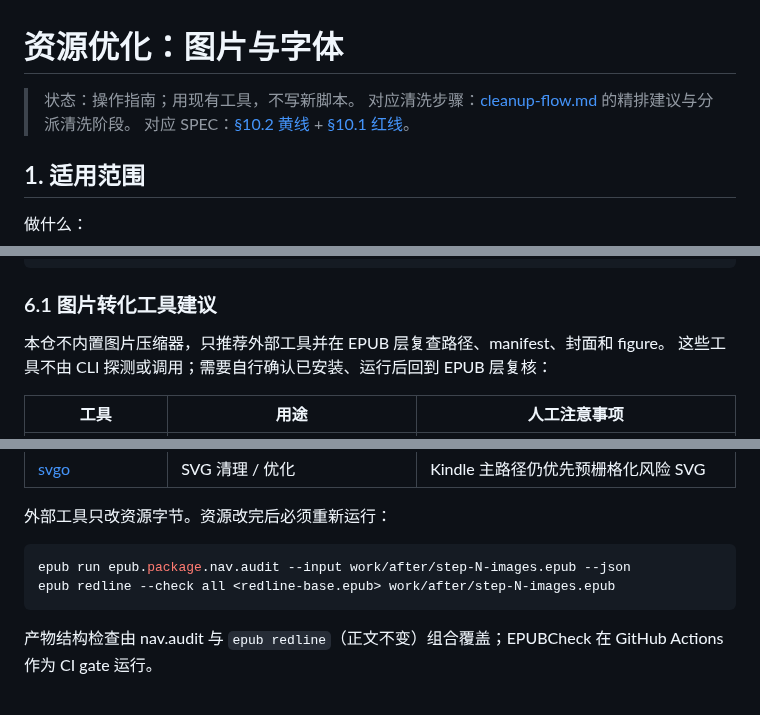
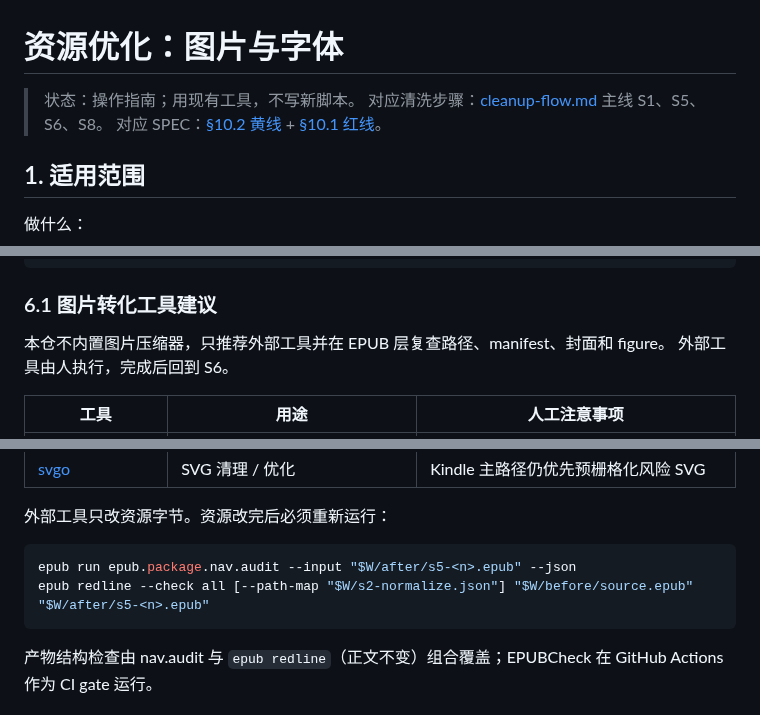
Before and after one commit to liyafly/epub-handbook, a Markdown page: docs/pipeline/asset-optimization.md, 3 parts joined by grey strips. GitHub-like rendering.

Commit message:
docs: align asset optimization with cleanup runbook
Review-Task: D19

Verified:

git grep -nE step-N|redline-base|work/after -- docs skills: no output (exit 1 expected for no matches).

go test ./internal/docguard/ ./internal/archguard/: both packages passed (exit 0).

python3 work/review-20260929/fixtures/docs/linkscan.py /Users/xiaoxiao/Developer/epub-handbook: scanned 96 Markdown files and 281 relative links, no dead links (exit 0).

````diff
--- a/docs/pipeline/asset-optimization.md
+++ b/docs/pipeline/asset-optimization.md
@@ -1,7 +1,7 @@
 # 资源优化：图片与字体
 
 > 状态：操作指南；用现有工具，不写新脚本。
-> 对应清洗步骤：[cleanup-flow.md](cleanup-flow.md) 的精排建议与分派清洗阶段。
+> 对应清洗步骤：[cleanup-flow.md](cleanup-flow.md) 主线 S1、S5、S6、S8。
 > 对应 SPEC：[§10.2 黄线](../final/SPEC-实现约束.md) + [§10.1 红线](../final/SPEC-实现约束.md)。
 
 ## 1. 适用范围
@@ -126,7 +126,7 @@ epub run epub.package.nav.audit --input <artifact.epub> --json
 ### 6.1 图片转化工具建议
 
 本仓不内置图片压缩器，只推荐外部工具并在 EPUB 层复查路径、manifest、封面和 figure。
-这些工具不由 CLI 探测或调用；需要自行确认已安装、运行后回到 EPUB 层复核：
+外部工具由人执行，完成后回到 S6。
 
 | 工具 | 用途 | 人工注意事项 |
 | --- | --- | --- |
@@ -139,8 +139,8 @@ epub run epub.package.nav.audit --input <artifact.epub> --json
 外部工具只改资源字节。资源改完后必须重新运行：
 
 ```sh
-epub run epub.package.nav.audit --input work/after/step-N-images.epub --json
-epub redline --check all <redline-base.epub> work/after/step-N-images.epub
+epub run epub.package.nav.audit --input "$W/after/s5-<n>.epub" --json
+epub redline --check all [--path-map "$W/s2-normalize.json"] "$W/before/source.epub" "$W/after/s5-<n>.epub"
 ```
 
 产物结构检查由 nav.audit 与 `epub redline`（正文不变）组合覆盖；EPUBCheck 在 GitHub Actions 作为 CI gate 运行。
````
